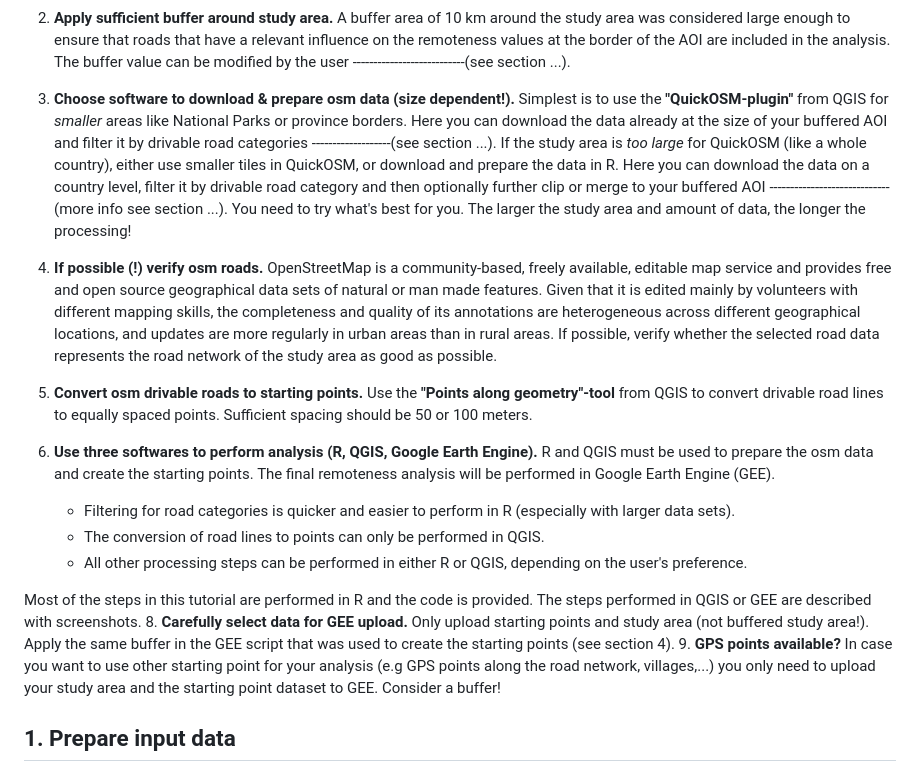
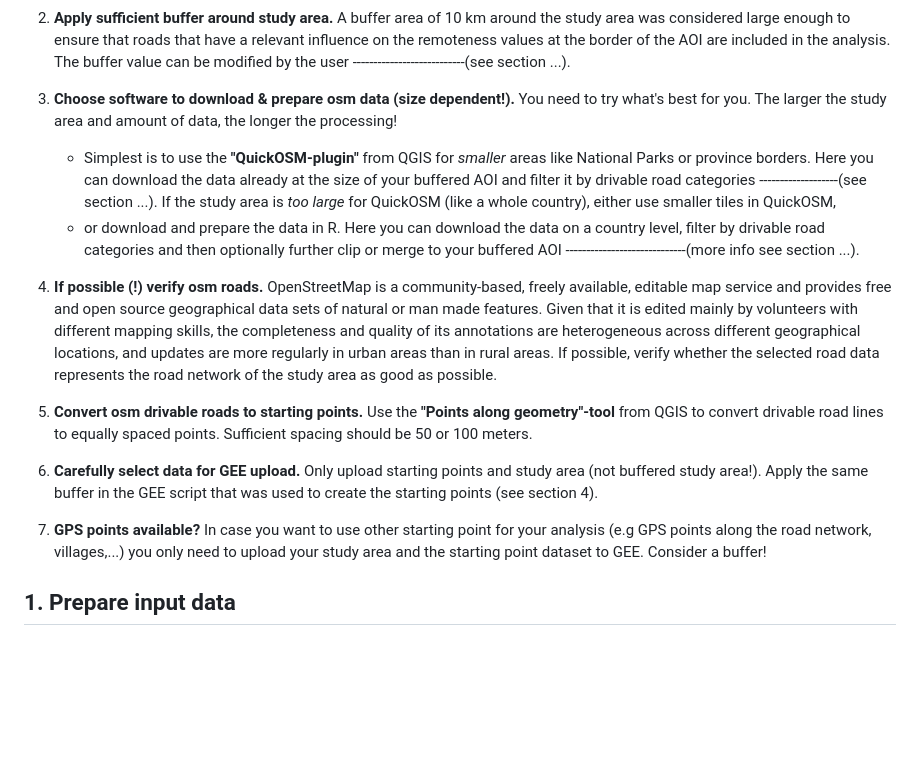
Before and after one commit to Luisa-del/Remoteness, a Markdown page: README.md, the part around the change. Rendered like a GitHub page; blank space fills up the shorter version.

```diff
--- a/README.md
+++ b/README.md
@@ -30,20 +30,17 @@ This is a step-by-step tutorial on how to perform a remoteness analysis for user
 
 2. **Apply sufficient buffer around study area.** A buffer area of 10 km around the study area was considered large enough to ensure that roads that have a relevant influence on the remoteness values at the border of the AOI are included in the analysis. The buffer value can be modified by the user ---------------------------(see section ...).
 
-3. **Choose software to download & prepare osm data (size dependent!).** Simplest is to use the **"QuickOSM-plugin"** from QGIS for *smaller* areas like National Parks or province borders. Here you can download the data already at the size of your buffered AOI and filter it by drivable road categories -------------------(see section ...). If the study area is *too large* for QuickOSM (like a whole country), either use smaller tiles in QuickOSM, or download and prepare the data in R. Here you can download the data on a country level, filter it by drivable road category and then optionally further clip or merge to your buffered AOI -----------------------------(more info see section ...). You need to try what's best for you. The larger the study area and amount of data, the longer the processing!
+3. **Choose software to download & prepare osm data (size dependent!).** You need to try what's best for you. The larger the study area and amount of data, the longer the processing!
+    + Simplest is to use the **"QuickOSM-plugin"** from QGIS for *smaller* areas like National Parks or province borders. Here you can download the data already at the size of your buffered AOI and filter it by drivable road categories -------------------(see section ...). If the study area is *too large* for QuickOSM (like a whole country), either use smaller tiles in QuickOSM,
+    + or download and prepare the data in R. Here you can download the data on a country level, filter by drivable road categories and then optionally further clip or merge to your buffered AOI -----------------------------(more info see section ...).
 
 4. **If possible (!) verify osm roads.** OpenStreetMap is a community-based, freely available, editable map service and provides free and open source geographical data sets of natural or man made features. Given that it is edited mainly by volunteers with different mapping skills, the completeness and quality of its annotations are heterogeneous across different geographical locations, and updates are more regularly in urban areas than in rural areas. If possible, verify whether the selected road data represents the road network of the study area as good as possible.
 
 5. **Convert osm drivable roads to starting points.** Use the **"Points along geometry"-tool** from QGIS to convert drivable road lines to equally spaced points. Sufficient spacing should be 50 or 100 meters.
 
-6. **Use three softwares to perform analysis (R, QGIS, Google Earth Engine).** R and QGIS must be used to prepare the osm data and create the starting points. The final remoteness analysis will be performed in Google Earth Engine (GEE).
-    + Filtering for road categories is quicker and easier to perform in R (especially with larger data sets).
-    + The conversion of road lines to points can only be performed in QGIS.
-    + All other processing steps can be performed in either R or QGIS, depending on the user's preference.
+6. **Carefully select data for GEE upload.** Only upload starting points and study area (not buffered study area!). Apply the same buffer in the GEE script that was used to create the starting points (see section 4).
 
-Most of the steps in this tutorial are performed in R and the code is provided. The steps performed in QGIS or GEE are described with screenshots.
-8. **Carefully select data for GEE upload.** Only upload starting points and study area (not buffered study area!). Apply the same buffer in the GEE script that was used to create the starting points (see section 4).
-9. **GPS points available?** In case you want to use other starting point for your analysis (e.g GPS points along the road network, villages,...) you only need to upload your study area and the starting point dataset to GEE. Consider a buffer!
+7. **GPS points available?** In case you want to use other starting point for your analysis (e.g GPS points along the road network, villages,...) you only need to upload your study area and the starting point dataset to GEE. Consider a buffer!
 
 
 ## 1. Prepare input data
```
